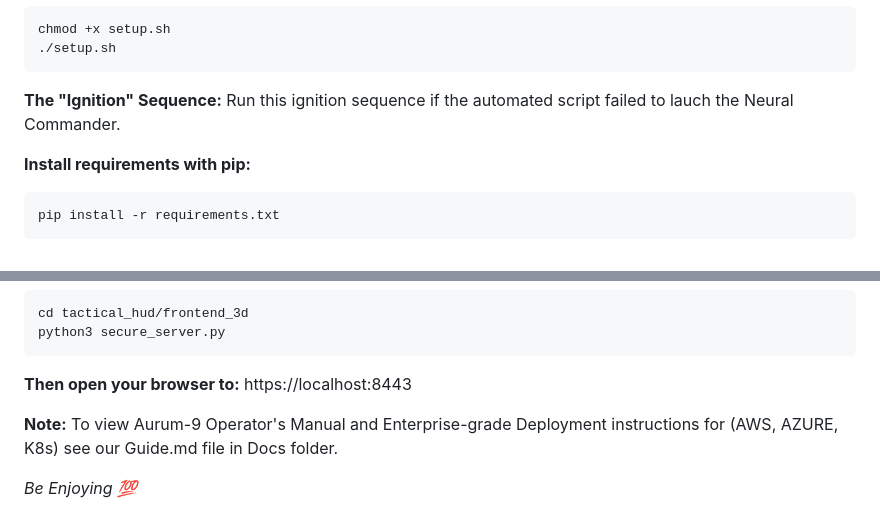
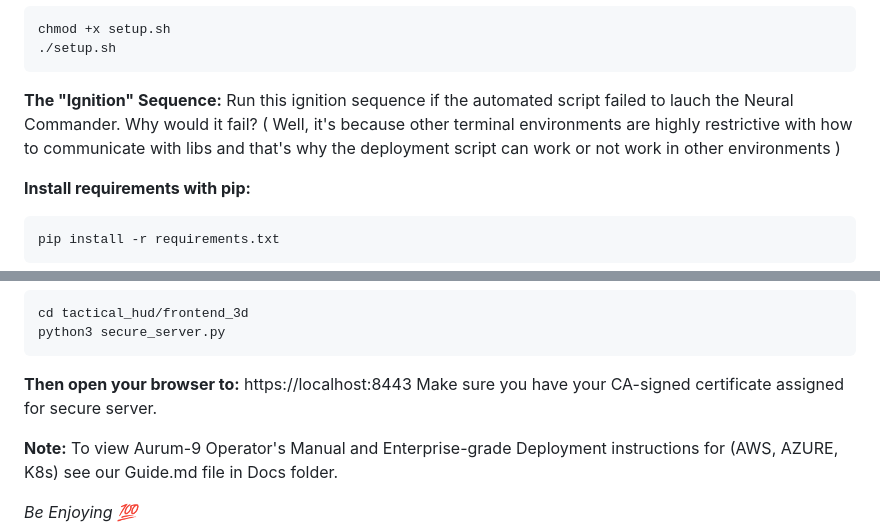
Before and after one commit to Dsosnac-TEC-Enterprise/Aurum-9, a Markdown page: README.md, 2 parts joined by grey strips. Drawn GitHub-style.

````diff
--- a/README.md
+++ b/README.md
@@ -68,7 +68,7 @@ chmod +x setup.sh
 ./setup.sh
    ```
 **The "Ignition" Sequence:**
-Run this ignition sequence if the automated script failed to lauch the Neural Commander.
+Run this ignition sequence if the automated script failed to lauch the Neural Commander. Why would it fail? (  Well, it's because other terminal environments are highly restrictive with how to communicate with libs and that's why the deployment script can work or not work in other environments )
 
 **Install requirements with pip:**
    ```bash
@@ -91,6 +91,7 @@ python3 secure_server.py
    ```
 **Then open your browser to:**
  https://localhost:8443
+ Make sure you have your CA-signed certificate assigned for secure server.
 
 **Note:**
  To view Aurum-9 Operator's Manual and Enterprise-grade Deployment instructions for (AWS, AZURE, K8s) see our Guide.md file in Docs folder.
````
